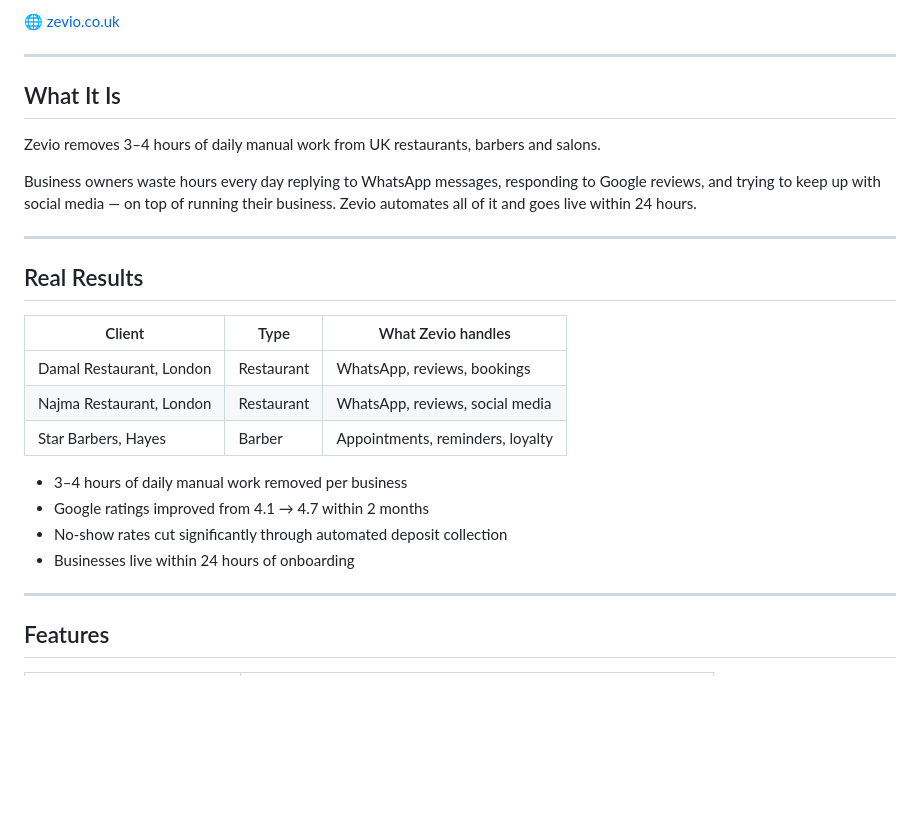
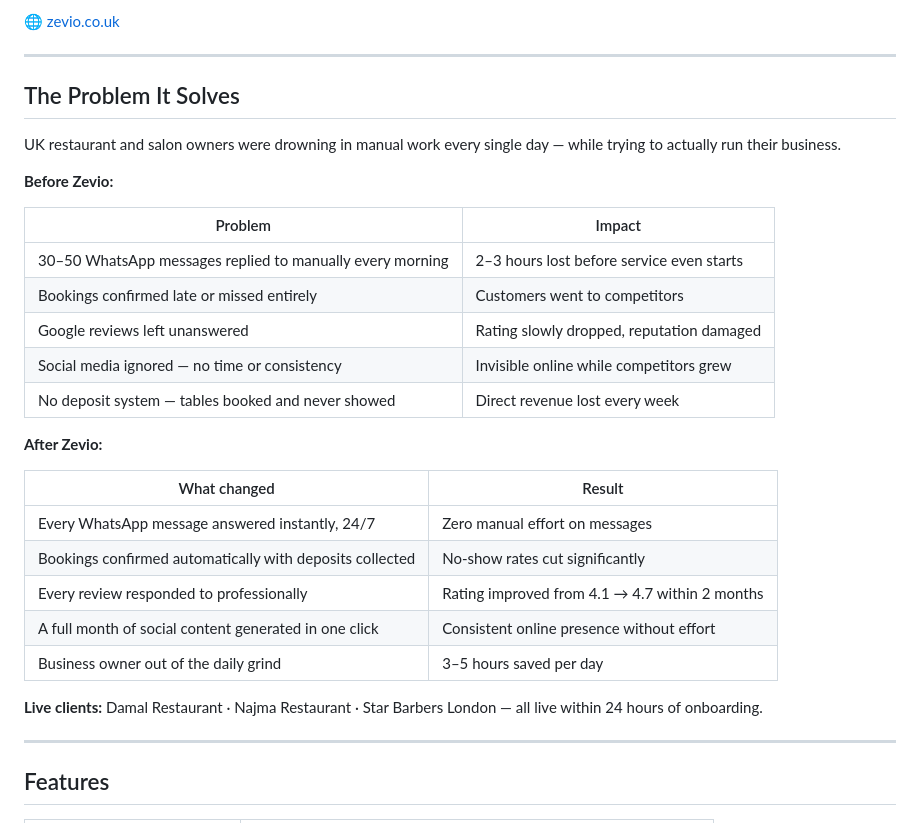
Before and after one commit to akhyaryare/zevio, a Markdown page: README.md, the part around the change. Drawn GitHub-style; blank space fills up the shorter version.

Commit message:
Add before/after framing to Zevio README with impact tables
Co-Authored-By: Claude Sonnet 4.6 <noreply@anthropic.com>

```diff
--- a/README.md
+++ b/README.md
@@ -6,26 +6,31 @@
 
 ---
 
-## What It Is
+## The Problem It Solves
 
-Zevio removes 3–4 hours of daily manual work from UK restaurants, barbers and salons.
+UK restaurant and salon owners were drowning in manual work every single day — while trying to actually run their business.
 
-Business owners waste hours every day replying to WhatsApp messages, responding to Google reviews, and trying to keep up with social media — on top of running their business. Zevio automates all of it and goes live within 24 hours.
+**Before Zevio:**
 
----
+| Problem | Impact |
+|---------|--------|
+| 30–50 WhatsApp messages replied to manually every morning | 2–3 hours lost before service even starts |
+| Bookings confirmed late or missed entirely | Customers went to competitors |
+| Google reviews left unanswered | Rating slowly dropped, reputation damaged |
+| Social media ignored — no time or consistency | Invisible online while competitors grew |
+| No deposit system — tables booked and never showed | Direct revenue lost every week |
 
-## Real Results
+**After Zevio:**
 
-| Client | Type | What Zevio handles |
-|--------|------|-------------------|
-| Damal Restaurant, London | Restaurant | WhatsApp, reviews, bookings |
-| Najma Restaurant, London | Restaurant | WhatsApp, reviews, social media |
-| Star Barbers, Hayes | Barber | Appointments, reminders, loyalty |
+| What changed | Result |
+|-------------|--------|
+| Every WhatsApp message answered instantly, 24/7 | Zero manual effort on messages |
+| Bookings confirmed automatically with deposits collected | No-show rates cut significantly |
+| Every review responded to professionally | Rating improved from 4.1 → 4.7 within 2 months |
+| A full month of social content generated in one click | Consistent online presence without effort |
+| Business owner out of the daily grind | 3–5 hours saved per day |
 
-- 3–4 hours of daily manual work removed per business
-- Google ratings improved from 4.1 → 4.7 within 2 months
-- No-show rates cut significantly through automated deposit collection
-- Businesses live within 24 hours of onboarding
+**Live clients:** Damal Restaurant · Najma Restaurant · Star Barbers London — all live within 24 hours of onboarding.
 
 ---
 
```
